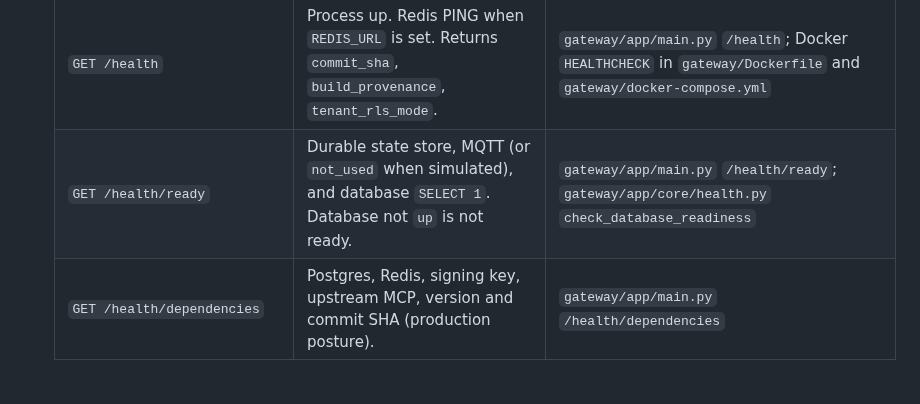
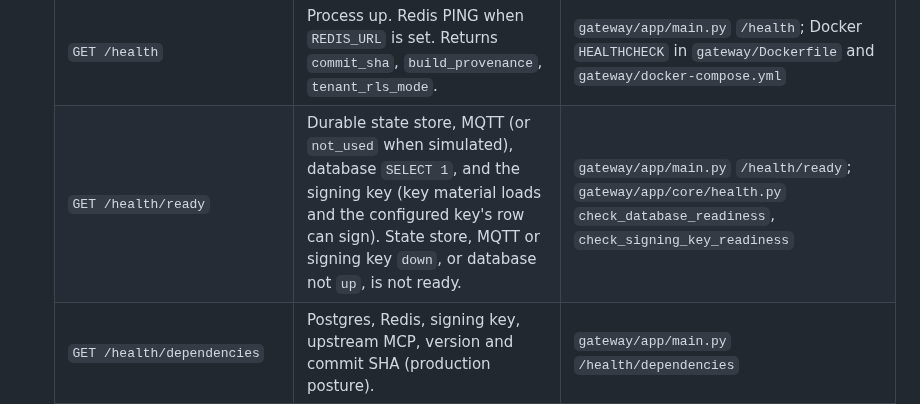
Before and after one commit to agentmiddleware/agent-middleware, a Markdown page: gateway/docs/backup-restore-runbook.md, the part around the change. Rendered like a GitHub page; blank space fills up the shorter version.

```diff
--- a/gateway/docs/backup-restore-runbook.md
+++ b/gateway/docs/backup-restore-runbook.md
@@ -457,7 +457,7 @@ After backup, upgrade, restore, or rollback:
    | Check | What it proves | Source |
    | --- | --- | --- |
    | `GET /health` | Process up. Redis PING when `REDIS_URL` is set. Returns `commit_sha`, `build_provenance`, `tenant_rls_mode`. | `gateway/app/main.py` `/health`; Docker `HEALTHCHECK` in `gateway/Dockerfile` and `gateway/docker-compose.yml` |
-   | `GET /health/ready` | Durable state store, MQTT (or `not_used` when simulated), and database `SELECT 1`. Database not `up` is not ready. | `gateway/app/main.py` `/health/ready`; `gateway/app/core/health.py` `check_database_readiness` |
+   | `GET /health/ready` | Durable state store, MQTT (or `not_used` when simulated), database `SELECT 1`, and the signing key (key material loads and the configured key's row can sign). State store, MQTT or signing key `down`, or database not `up`, is not ready. | `gateway/app/main.py` `/health/ready`; `gateway/app/core/health.py` `check_database_readiness`, `check_signing_key_readiness` |
    | `GET /health/dependencies` | Postgres, Redis, signing key, upstream MCP, version and commit SHA (production posture). | `gateway/app/main.py` `/health/dependencies` |
    | `scripts/human_preflight.sh` | Unauthenticated GETs: `/health`, `/health/dependencies`, OpenAPI, agent manifest, catalogs. | `gateway/scripts/human_preflight.sh`; `gateway/docs/human-onboarding.md` Preflight script |
 
```
Also changed, not shown: gateway/SECURITY_LIMITATIONS.md (+2 -1 lines), gateway/docs/key-management.md (+4 -1 lines).
